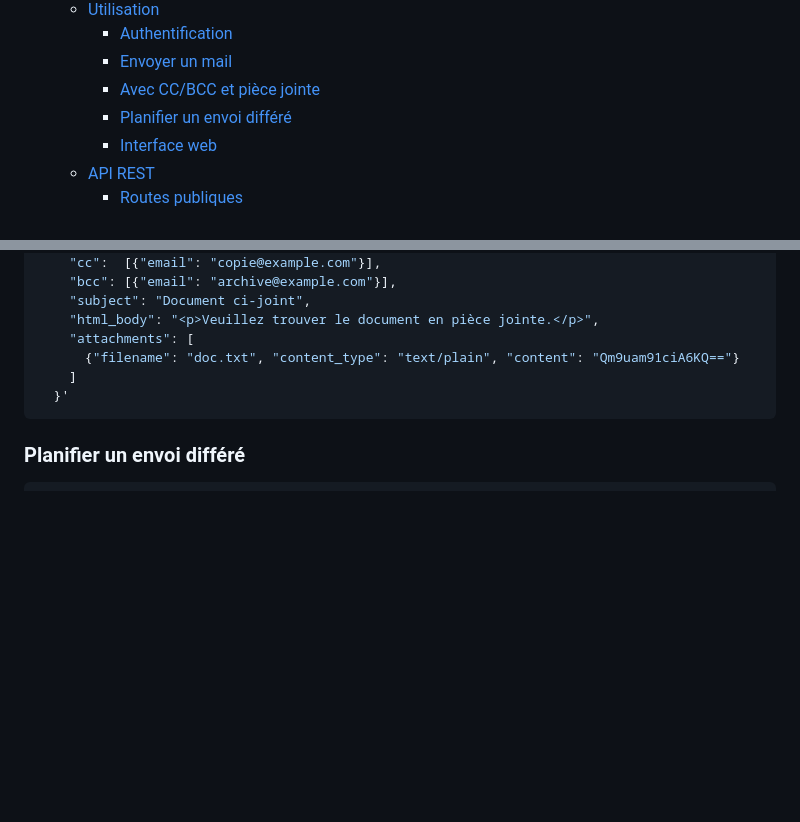
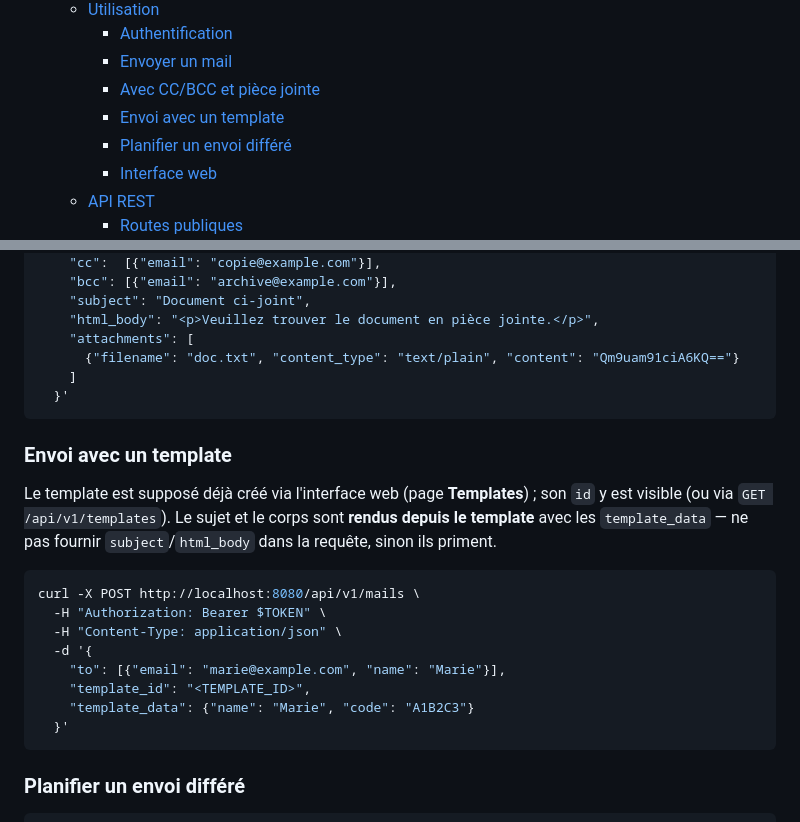
Before and after one commit to statoon54/mailhive, a Markdown page: README.md, 2 parts joined by grey strips. GitHub-like rendering; blank space fills up the shorter version.

Commit message:
docs(readme): exemple d'envoi avec un template (template_id existant)

````diff
--- a/README.md
+++ b/README.md
@@ -53,6 +53,7 @@ Développé dans le cadre du projet MailHive
     - [Authentification](#authentification)
     - [Envoyer un mail](#envoyer-un-mail)
     - [Avec CC/BCC et pièce jointe](#avec-ccbcc-et-pièce-jointe)
+    - [Envoi avec un template](#envoi-avec-un-template)
     - [Planifier un envoi différé](#planifier-un-envoi-différé)
     - [Interface web](#interface-web)
   - [API REST](#api-rest)
@@ -804,6 +805,24 @@ curl -X POST http://localhost:8080/api/v1/mails \
   }'
 ```
 
+### Envoi avec un template
+
+Le template est supposé déjà créé via l'interface web (page **Templates**) ; son
+`id` y est visible (ou via `GET /api/v1/templates`). Le sujet et le corps sont
+**rendus depuis le template** avec les `template_data` — ne pas fournir
+`subject`/`html_body` dans la requête, sinon ils priment.
+
+```bash
+curl -X POST http://localhost:8080/api/v1/mails \
+  -H "Authorization: Bearer $TOKEN" \
+  -H "Content-Type: application/json" \
+  -d '{
+    "to": [{"email": "marie@example.com", "name": "Marie"}],
+    "template_id": "<TEMPLATE_ID>",
+    "template_data": {"name": "Marie", "code": "A1B2C3"}
+  }'
+```
+
 ### Planifier un envoi différé
 
 ```bash
````
